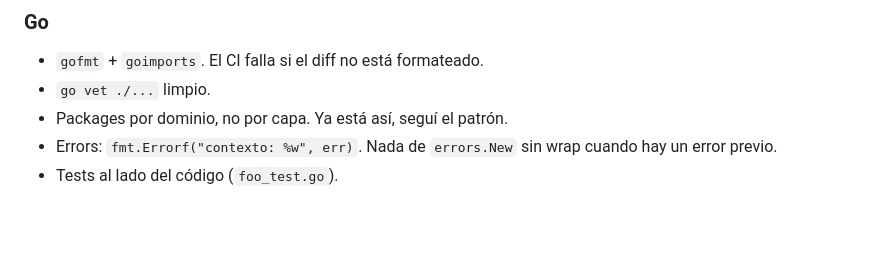
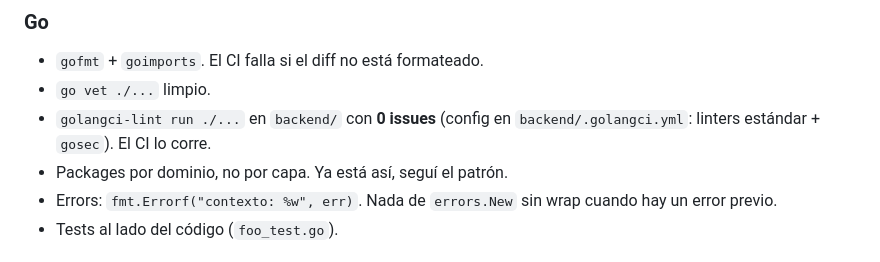
Before and after one commit to tiagofur/dev_deck, a Markdown page: CONTRIBUTING.es.md, the part around the change. Drawn GitHub-style; blank space fills up the shorter version.

```diff
--- a/CONTRIBUTING.es.md
+++ b/CONTRIBUTING.es.md
@@ -69,6 +69,8 @@ Ver [docs/adr/0003-monorepo-pnpm-workspaces.md](docs/adr/0003-monorepo-pnpm-work
 ### Go
 - `gofmt` + `goimports`. El CI falla si el diff no está formateado.
 - `go vet ./...` limpio.
+- `golangci-lint run ./...` en `backend/` con **0 issues** (config en
+  `backend/.golangci.yml`: linters estándar + `gosec`). El CI lo corre.
 - Packages por dominio, no por capa. Ya está así, seguí el patrón.
 - Errors: `fmt.Errorf("contexto: %w", err)`. Nada de `errors.New` sin wrap cuando hay un error previo.
 - Tests al lado del código (`foo_test.go`).
```
Also changed, not shown: CONTRIBUTING.md (+3 -0 lines).
